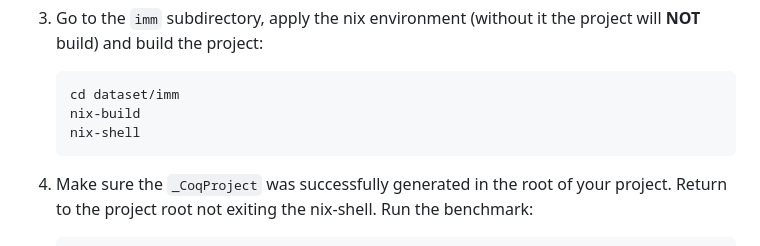
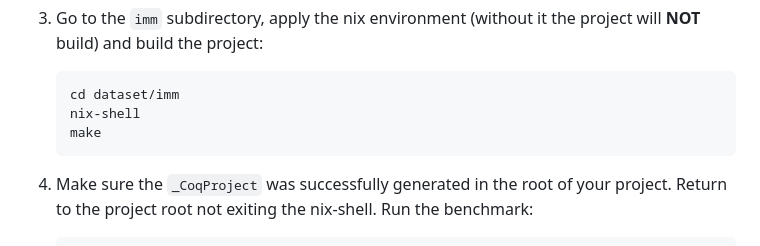
Before and after one commit to JetBrains-Research/coqpilot, a Markdown page: README.md, the part around the change. Rendered like a GitHub page.

Commit message:
Small change in Nix build instructions in README

````diff
--- a/README.md
+++ b/README.md
@@ -233,8 +233,8 @@ First things first, the process of running the benchmark is not perfectly automa
 3. Go to the `imm` subdirectory, apply the nix environment (without it the project will **NOT** build) and build the project:
     ```bash
     cd dataset/imm
-    nix-build
     nix-shell
+    make
     ```
 4. Make sure the `_CoqProject` was successfully generated in the root of your project. Return to the project root not exiting the nix-shell. Run the benchmark:
     ```bash
````
